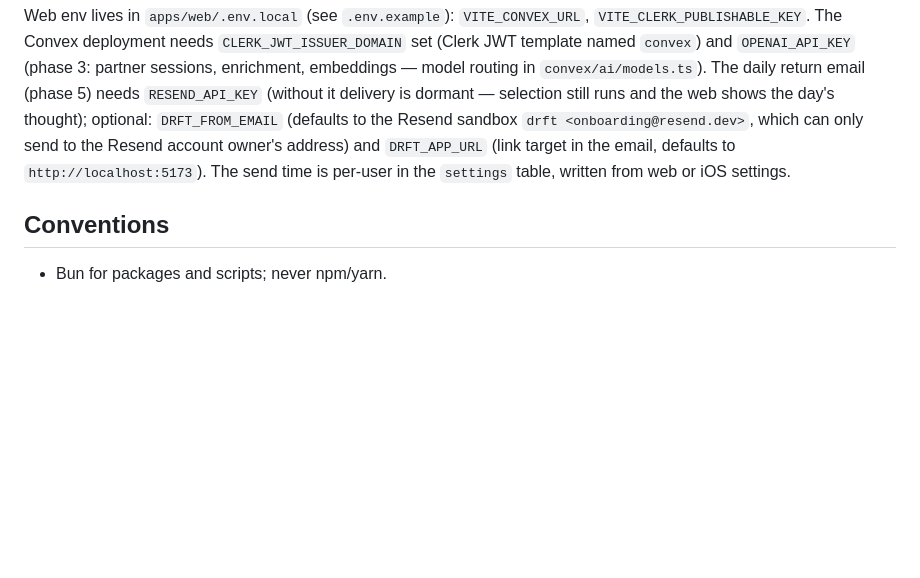
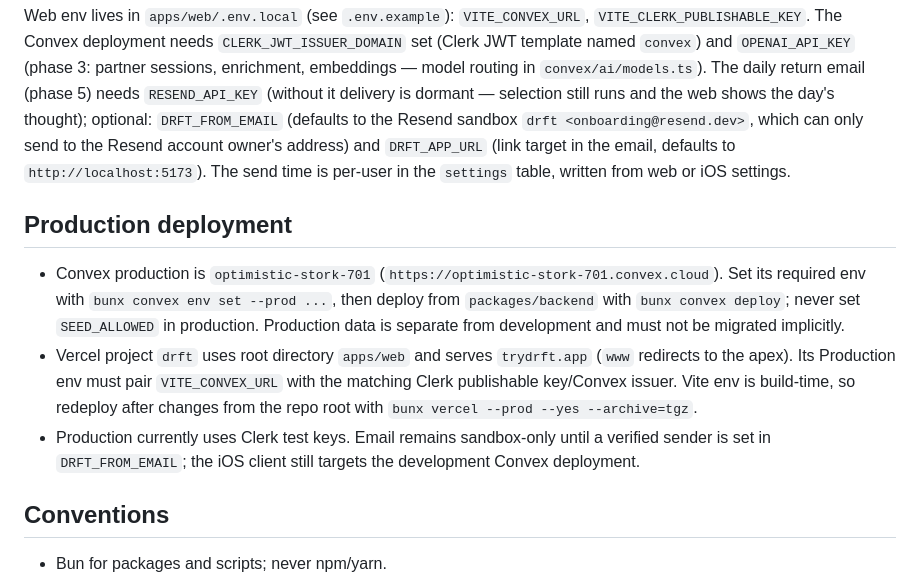
Before and after one commit to IBS27/drft, a Markdown page: AGENTS.md, the part around the change. GitHub-like rendering; blank space fills up the shorter version.

Commit message:
Document production deployment details
- Add Convex and Vercel deployment guidance
- Note production environment, email, and iOS deployment caveats

```diff
--- a/AGENTS.md
+++ b/AGENTS.md
@@ -25,6 +25,12 @@ One-time embedding catch-up for thoughts/messages captured before phase 3: `bunx
 
 Web env lives in `apps/web/.env.local` (see `.env.example`): `VITE_CONVEX_URL`, `VITE_CLERK_PUBLISHABLE_KEY`. The Convex deployment needs `CLERK_JWT_ISSUER_DOMAIN` set (Clerk JWT template named `convex`) and `OPENAI_API_KEY` (phase 3: partner sessions, enrichment, embeddings — model routing in `convex/ai/models.ts`). The daily return email (phase 5) needs `RESEND_API_KEY` (without it delivery is dormant — selection still runs and the web shows the day's thought); optional: `DRFT_FROM_EMAIL` (defaults to the Resend sandbox `drft <onboarding@resend.dev>`, which can only send to the Resend account owner's address) and `DRFT_APP_URL` (link target in the email, defaults to `http://localhost:5173`). The send time is per-user in the `settings` table, written from web or iOS settings.
 
+## Production deployment
+
+- Convex production is `optimistic-stork-701` (`https://optimistic-stork-701.convex.cloud`). Set its required env with `bunx convex env set --prod ...`, then deploy from `packages/backend` with `bunx convex deploy`; never set `SEED_ALLOWED` in production. Production data is separate from development and must not be migrated implicitly.
+- Vercel project `drft` uses root directory `apps/web` and serves `trydrft.app` (`www` redirects to the apex). Its Production env must pair `VITE_CONVEX_URL` with the matching Clerk publishable key/Convex issuer. Vite env is build-time, so redeploy after changes from the repo root with `bunx vercel --prod --yes --archive=tgz`.
+- Production currently uses Clerk test keys. Email remains sandbox-only until a verified sender is set in `DRFT_FROM_EMAIL`; the iOS client still targets the development Convex deployment.
+
 ## Conventions
 
 - Bun for packages and scripts; never npm/yarn.
```
